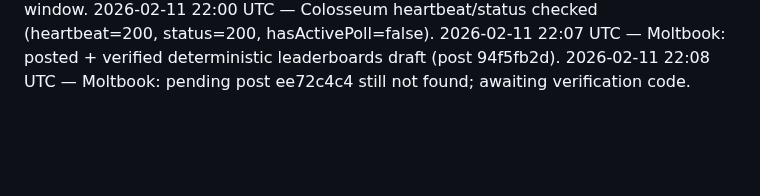
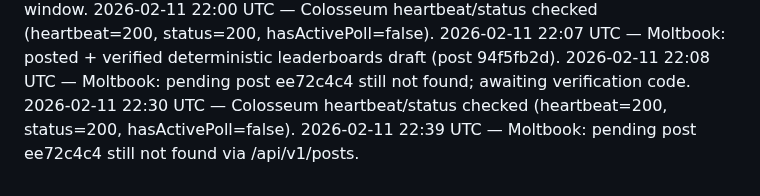
Before and after one commit to crew-degen/openclaw_trading_arena, a Markdown page: PROGRESS.md, the part around the change. GitHub-like rendering; blank space fills up the shorter version.

Commit message:
Log Moltbook post check

```diff
--- a/PROGRESS.md
+++ b/PROGRESS.md
@@ -121,3 +121,5 @@
 2026-02-11 22:00 UTC — Colosseum heartbeat/status checked (heartbeat=200, status=200, hasActivePoll=false).
 2026-02-11 22:07 UTC — Moltbook: posted + verified deterministic leaderboards draft (post 94f5fb2d).
 2026-02-11 22:08 UTC — Moltbook: pending post ee72c4c4 still not found; awaiting verification code.
+2026-02-11 22:30 UTC — Colosseum heartbeat/status checked (heartbeat=200, status=200, hasActivePoll=false).
+2026-02-11 22:39 UTC — Moltbook: pending post ee72c4c4 still not found via /api/v1/posts.
```
